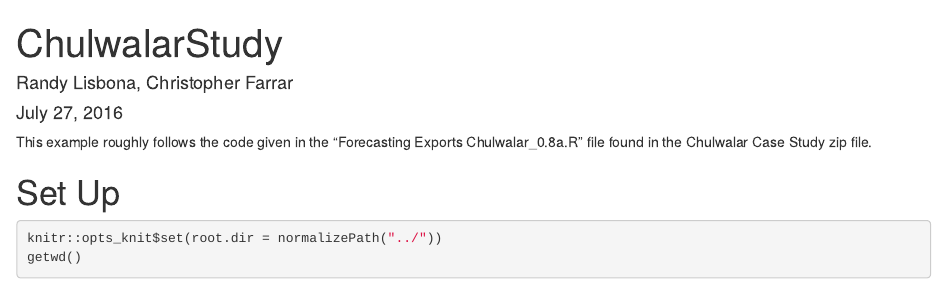
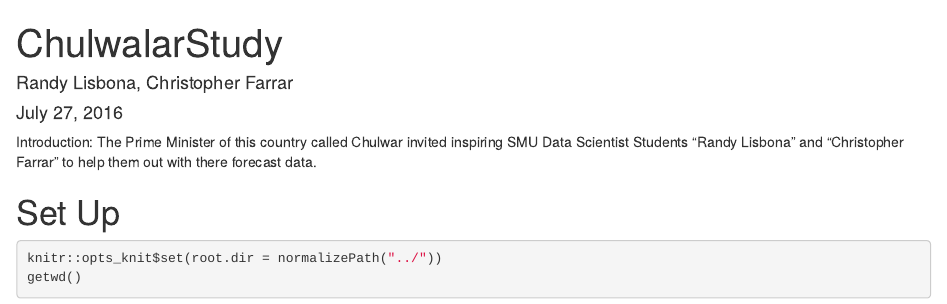
Before and after one commit to rlisbona/Unit11Chulwalar, an R Markdown document (ChulwalarCode.Rmd): the page in a window 1100 px wide, from its top. Rendered offline with R 4.5, knitr and Pandoc, with nearby package versions; some code elsewhere in the file could not run offline.

Commit message:
2nd shot
Here you go

````diff
--- a/ChulwalarCode.Rmd
+++ b/ChulwalarCode.Rmd
@@ -7,7 +7,7 @@ output:
     keep_md: true
 ---
 
-This example roughly follows the code given in the "Forecasting Exports Chulwalar_0.8a.R" file found in the Chulwalar Case Study zip file.
+Introduction: The Prime Minister of this country called Chulwar invited inspiring SMU Data Scientist Students "Randy Lisbona" and "Christopher Farrar" to help them out with there forecast data.
 
 # Set Up
 ```{r}
````
